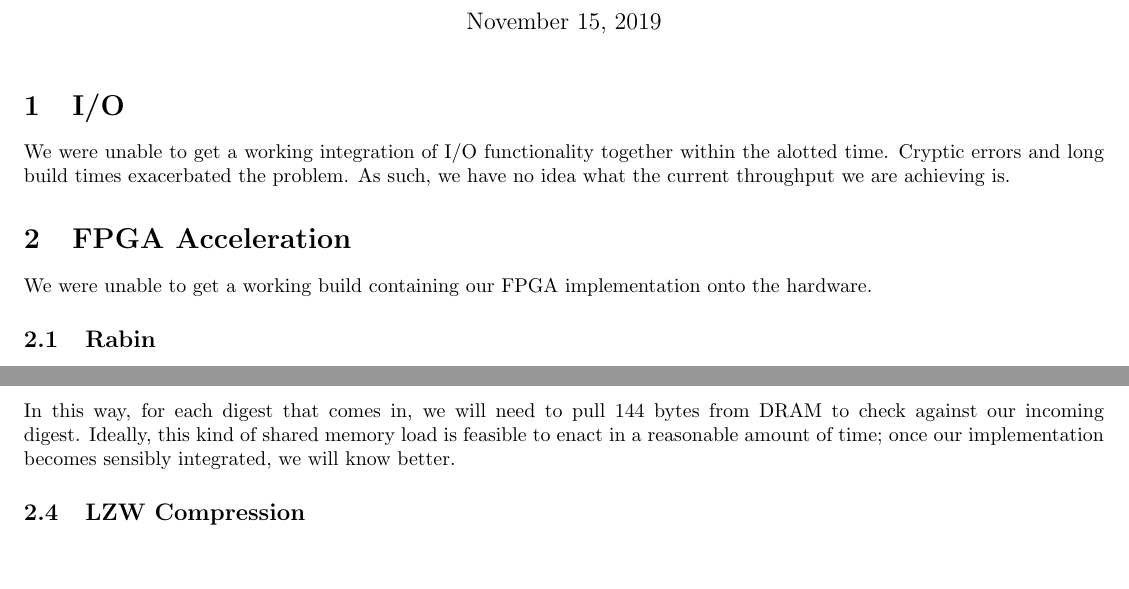
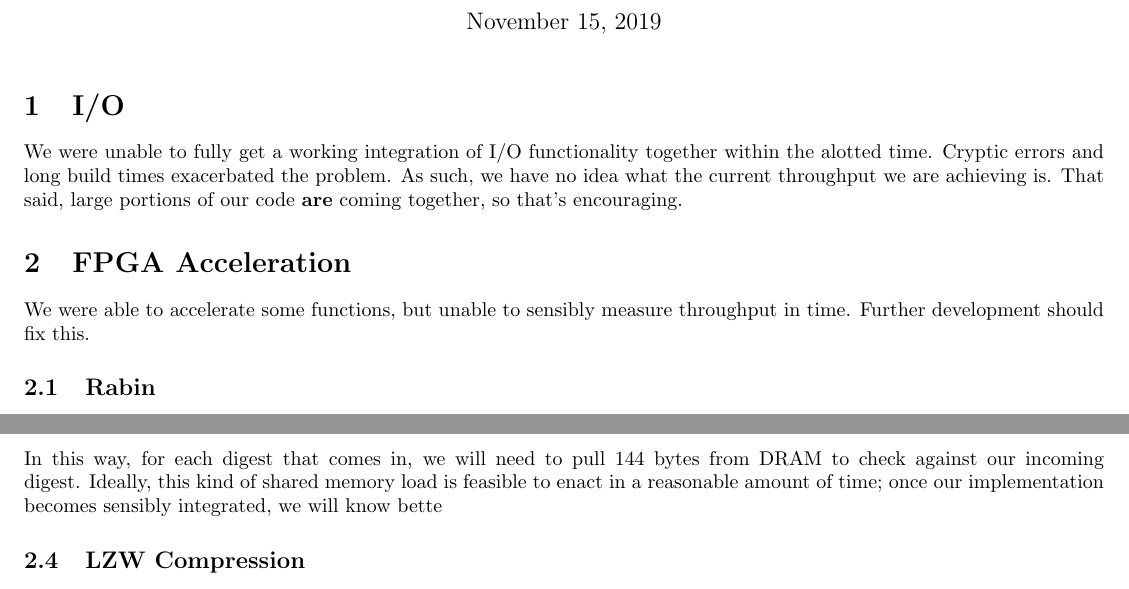
Before and after one commit to taylornelms15/ESE532-Final-Project, a LaTeX document (Writeups/p3report.tex): two parts of page 1 of 2, joined at a grey line, cut so that both start at the same text, the shorter picture padded with empty space. Compiled offline with pdfLaTeX.

Commit message:
'fuck it' writeup

```diff
--- a/Writeups/p3report.tex
+++ b/Writeups/p3report.tex
@@ -17,11 +17,11 @@
 
 \section{I/O}
 
-We were unable to get a working integration of I/O functionality together within the alotted time. Cryptic errors and long build times exacerbated the problem. As such, we have no idea what the current throughput we are achieving is.
+We were unable to fully get a working integration of I/O functionality together within the alotted time. Cryptic errors and long build times exacerbated the problem. As such, we have no idea what the current throughput we are achieving is. That said, large portions of our code \textbf{are} coming together, so that's encouraging.
 
 \section{FPGA Acceleration}
 
-We were unable to get a working build containing our FPGA implementation onto the hardware.
+We were able to accelerate some functions, but unable to sensibly measure throughput in time. Further development should fix this.
 
 \subsection{Rabin}
 
@@ -35,7 +35,7 @@ We have not yet moved this step onto the FPGA.
 
 We have not yet moved this step onto the FPGA. Our current development version plans to hash the SHA fingerprint to a smaller number of bits (we're currently looking at 16), and divide a portion of DRAM into "buckets" for it to use. For all of the roughly $2^{17}$ potential "rows" that pair a SHA256 digest with an "output chunk" index, the hashed digest will point to some section of them. We're currently leaning towards a potential hash depth of $2$ (allowing for a factor-of-two hash overflow), which would point to needing to look at four potential digest-index pairs for a digest match.
 \newline\newline
-In this way, for each digest that comes in, we will need to pull $144$ bytes from DRAM to check against our incoming digest. Ideally, this kind of shared memory load is feasible to enact in a reasonable amount of time; once our implementation becomes sensibly integrated, we will know better.
+In this way, for each digest that comes in, we will need to pull $144$ bytes from DRAM to check against our incoming digest. Ideally, this kind of shared memory load is feasible to enact in a reasonable amount of time; once our implementation becomes sensibly integrated, we will know bette
 
 \subsection{LZW Compression}
 
```
Also changed, not shown: Writeups/p3report.pdf.
